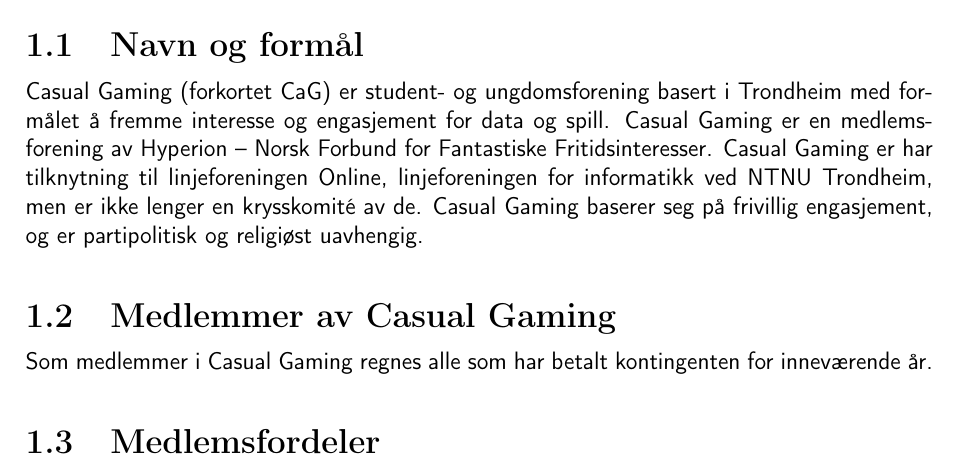
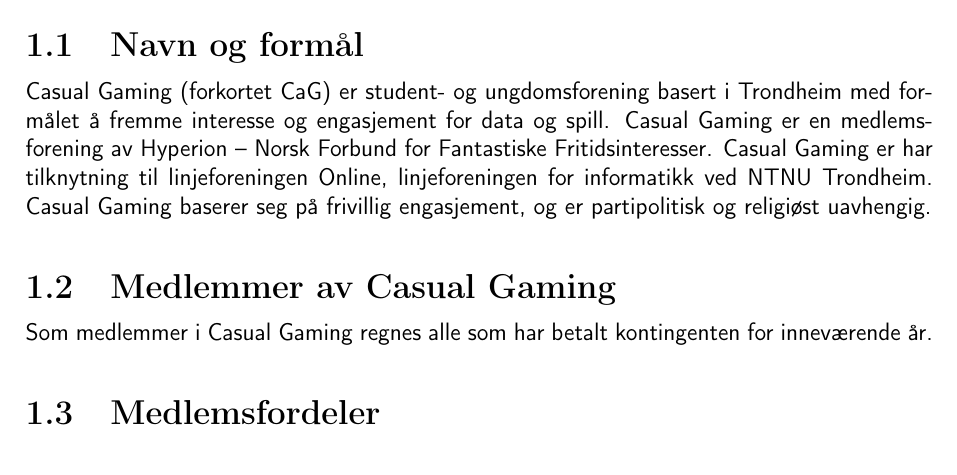
Before and after one commit to CasualGaming/Vedtekter, a LaTeX document (main.tex, which reads innhold/1-formaal-og-medlemskap.tex): part of page 3 of 8, cut so that both start at the same text. Compiled offline with pdfLaTeX.

Commit message:
2020-1 F25

```diff
--- a/innhold/1-formaal-og-medlemskap.tex
+++ b/innhold/1-formaal-og-medlemskap.tex
@@ -1,7 +1,7 @@
 \chapter{Formål og medlemskap}
 
 \section{Navn og formål}
-Casual Gaming (forkortet CaG) er student- og ungdomsforening basert i Trondheim med formålet å fremme interesse og engasjement for data og spill. Casual Gaming er en medlemsforening av Hyperion – Norsk Forbund for Fantastiske Fritidsinteresser. Casual Gaming er har tilknytning til linjeforeningen Online, linjeforeningen for informatikk ved NTNU Trondheim, men er ikke lenger en krysskomité av de. Casual Gaming baserer seg på frivillig engasjement, og er partipolitisk og religiøst uavhengig.
+Casual Gaming (forkortet CaG) er student- og ungdomsforening basert i Trondheim med formålet å fremme interesse og engasjement for data og spill. Casual Gaming er en medlemsforening av Hyperion – Norsk Forbund for Fantastiske Fritidsinteresser. Casual Gaming er har tilknytning til linjeforeningen Online, linjeforeningen for informatikk ved NTNU Trondheim. Casual Gaming baserer seg på frivillig engasjement, og er partipolitisk og religiøst uavhengig.
 
 \section{Medlemmer av Casual Gaming}
 Som medlemmer i Casual Gaming regnes alle som har betalt kontingenten for inneværende år.
```
